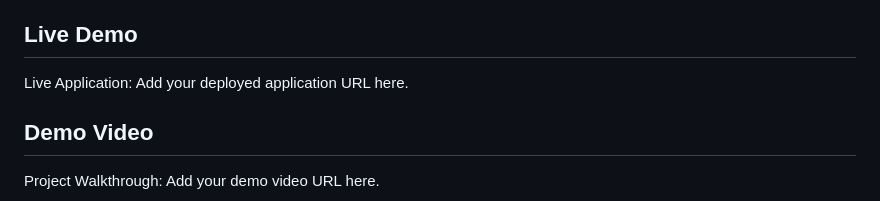
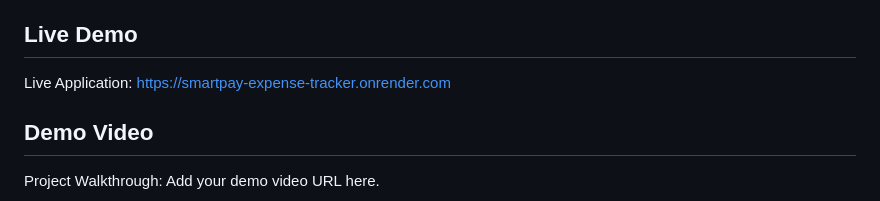
Before and after one commit to ara-ui/Smartpay-expense-tracker, a Markdown page: README.md, the part around the change. GitHub-like rendering.

```diff
--- a/README.md
+++ b/README.md
@@ -6,7 +6,7 @@ The application helps users track expenses, manage budgets, understand spending
 
 ## Live Demo
 
-Live Application: Add your deployed application URL here.
+Live Application: https://smartpay-expense-tracker.onrender.com
 
 ## Demo Video
 
```
